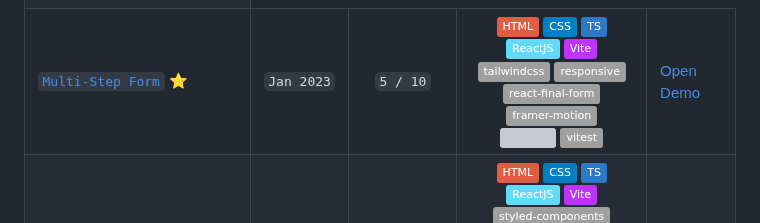
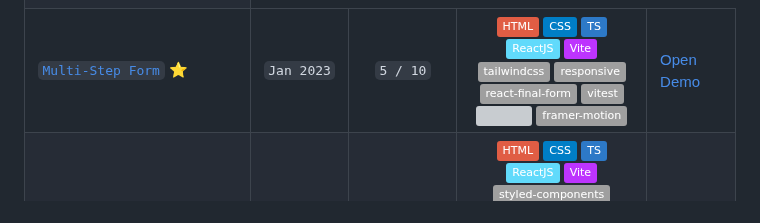
Before and after one commit to arlagonix/arlagonix.github.io, a Markdown page: README.md, the part around the change. Rendered like a GitHub page; badges without logos; grey boxes are pictures that could not be loaded.

```diff
--- a/README.md
+++ b/README.md
@@ -41,10 +41,10 @@
      <img src="https://img.shields.io/badge/-responsive-lightgrey?style=flat">
      <br>
      <img src="https://img.shields.io/badge/-react--final--form-lightgrey?style=flat">
-     <img src="https://img.shields.io/badge/-framer--motion-lightgrey?style=flat">
+     <img src="https://img.shields.io/badge/-vitest-lightgrey?style=flat">
      <br>
      <img src="https://img.shields.io/badge/-ci/cd-lightgrey?style=flat">
-     <img src="https://img.shields.io/badge/-vitest-lightgrey?style=flat">
+     <img src="https://img.shields.io/badge/-framer--motion-lightgrey?style=flat">
     </td>
     <td>
       <a href="https://arlagonix.github.io/multi-step-form">
```
